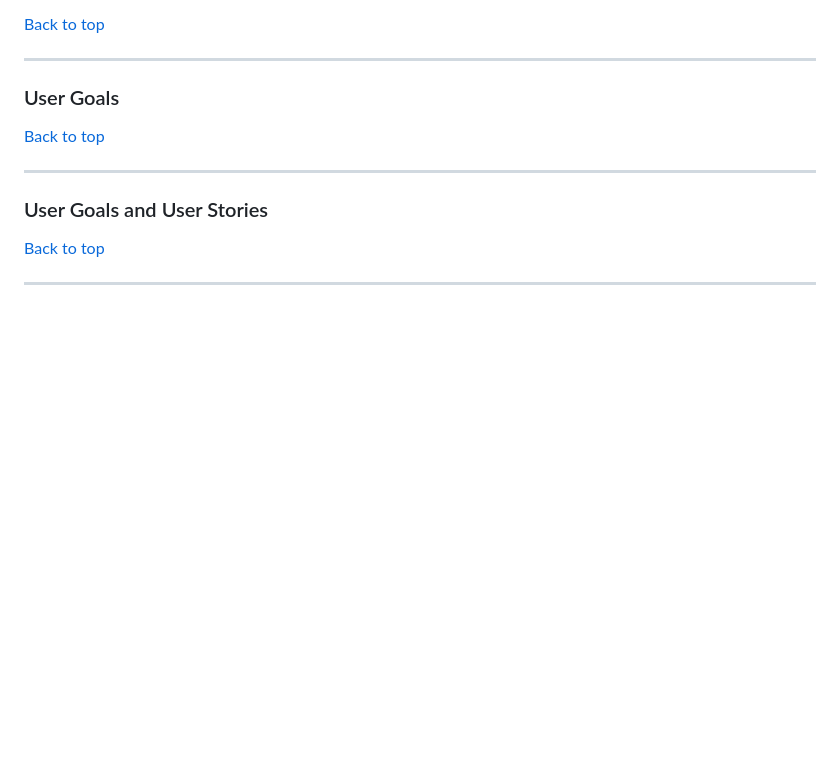
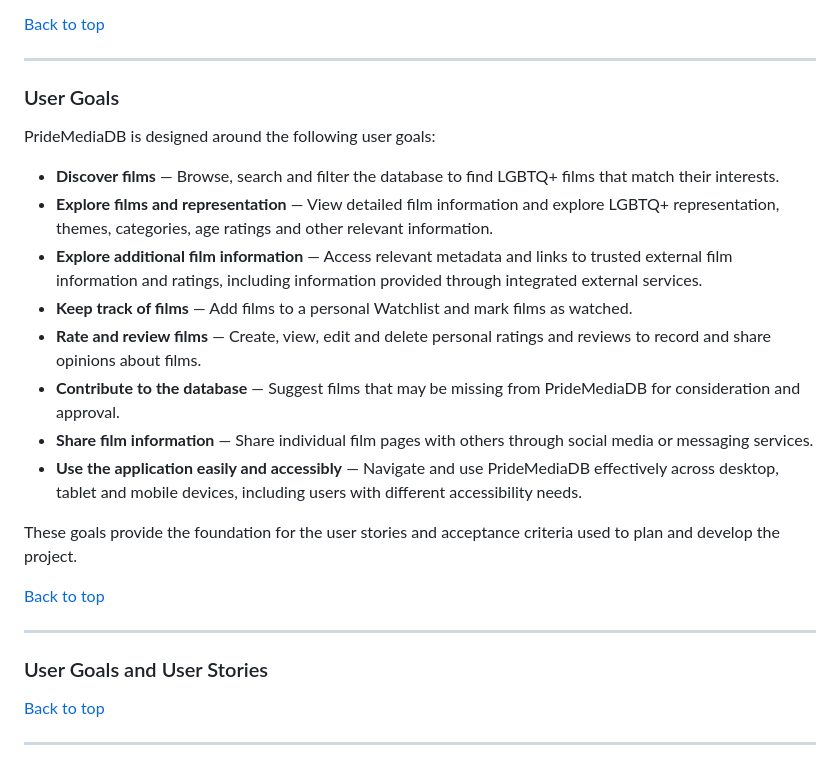
Before and after one commit to David-CB-UK/PrideMediaDB, a Markdown page: README.md, the part around the change. GitHub-like rendering; blank space fills up the shorter version.

Commit message:
Document user goals

```diff
--- a/README.md
+++ b/README.md
@@ -93,6 +93,19 @@ The project is designed to provide an accessible, responsive and engaging experi
 ---
 
 ### User Goals
+
+PrideMediaDB is designed around the following user goals:
+
+- **Discover films** — Browse, search and filter the database to find LGBTQ+ films that match their interests.
+- **Explore films and representation** — View detailed film information and explore LGBTQ+ representation, themes, categories, age ratings and other relevant information.
+- **Explore additional film information** — Access relevant metadata and links to trusted external film information and ratings, including information provided through integrated external services.
+- **Keep track of films** — Add films to a personal Watchlist and mark films as watched.
+- **Rate and review films** — Create, view, edit and delete personal ratings and reviews to record and share opinions about films.
+- **Contribute to the database** — Suggest films that may be missing from PrideMediaDB for consideration and approval.
+- **Share film information** — Share individual film pages with others through social media or messaging services.
+- **Use the application easily and accessibly** — Navigate and use PrideMediaDB effectively across desktop, tablet and mobile devices, including users with different accessibility needs.
+
+These goals provide the foundation for the user stories and acceptance criteria used to plan and develop the project.
 
 [Back to top](#pridemediadb)
 
```
